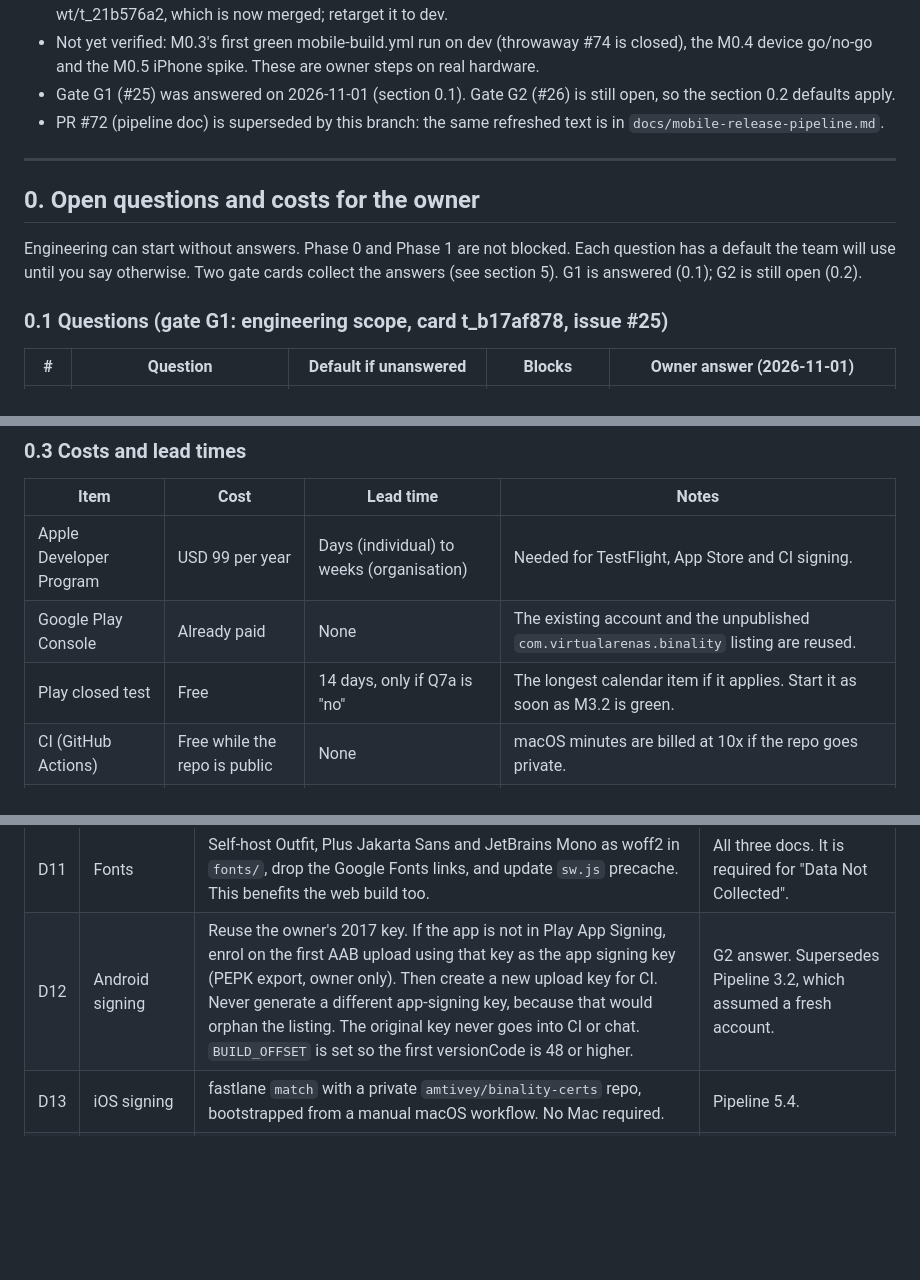
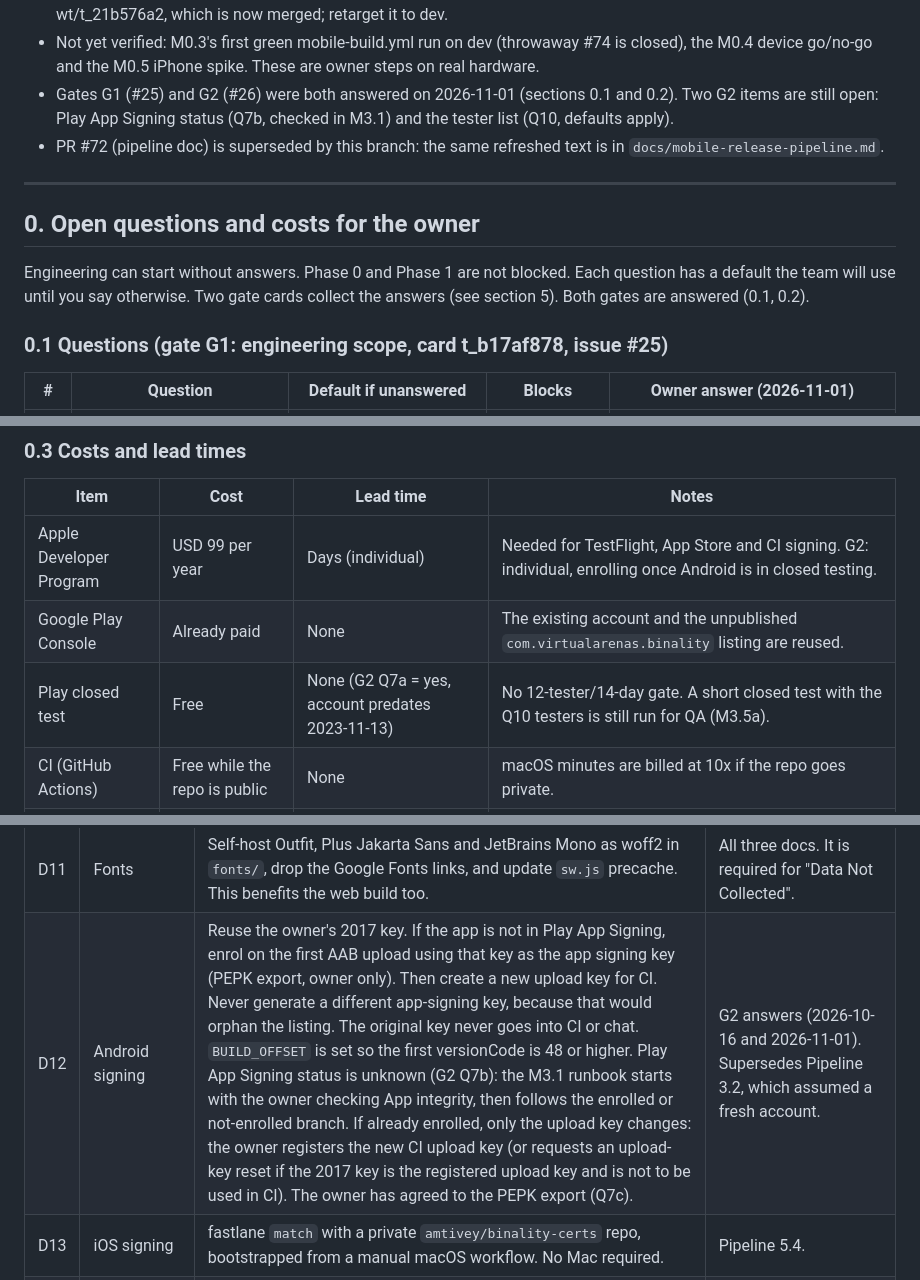
Before and after one commit to amtivey/binality, a Markdown page: docs/mobile-capacitor-plan.md, 3 parts joined by grey strips. Rendered like a GitHub page; blank space fills up the shorter version.

```diff
--- a/docs/mobile-capacitor-plan.md
+++ b/docs/mobile-capacitor-plan.md
@@ -35,8 +35,9 @@ Phase 1 are now code on dev. Device and simulator steps still have not been run.
 - Not yet verified: M0.3's first green mobile-build.yml run on dev (throwaway
   #74 is closed), the M0.4 device go/no-go and the M0.5 iPhone spike. These are
   owner steps on real hardware.
-- Gate G1 (#25) was answered on 2026-11-01 (section 0.1). Gate G2 (#26) is
-  still open, so the section 0.2 defaults apply.
+- Gates G1 (#25) and G2 (#26) were both answered on 2026-11-01 (sections 0.1
+  and 0.2). Two G2 items are still open: Play App Signing status (Q7b, checked
+  in M3.1) and the tester list (Q10, defaults apply).
 - PR #72 (pipeline doc) is superseded by this branch: the same refreshed text
   is in `docs/mobile-release-pipeline.md`.
 
@@ -46,8 +47,8 @@ Phase 1 are now code on dev. Device and simulator steps still have not been run.
 
 Engineering can start without answers. Phase 0 and Phase 1 are not blocked.
 Each question has a default the team will use until you say otherwise. Two
-gate cards collect the answers (see section 5). G1 is answered (0.1); G2 is
-still open (0.2).
+gate cards collect the answers (see section 5). Both gates are answered (0.1,
+0.2).
 
 ### 0.1 Questions (gate G1: engineering scope, card t_b17af878, issue #25)
 
@@ -74,9 +75,9 @@ still open (0.2).
 
 | Item | Cost | Lead time | Notes |
 |---|---|---|---|
-| Apple Developer Program | USD 99 per year | Days (individual) to weeks (organisation) | Needed for TestFlight, App Store and CI signing. |
+| Apple Developer Program | USD 99 per year | Days (individual) | Needed for TestFlight, App Store and CI signing. G2: individual, enrolling once Android is in closed testing. |
 | Google Play Console | Already paid | None | The existing account and the unpublished `com.virtualarenas.binality` listing are reused. |
-| Play closed test | Free | 14 days, only if Q7a is "no" | The longest calendar item if it applies. Start it as soon as M3.2 is green. |
+| Play closed test | Free | None (G2 Q7a = yes, account predates 2023-11-13) | No 12-tester/14-day gate. A short closed test with the Q10 testers is still run for QA (M3.5a). |
 | CI (GitHub Actions) | Free while the repo is public | None | macOS minutes are billed at 10x if the repo goes private. |
 | Mac and iPhone | Optional hardware | None | Makes iOS debugging faster. Not required for the pipeline. |
 | Everything else | Free | | Capacitor, plugins and fastlane are open source. |
@@ -111,7 +112,7 @@ These are settled for implementers. Card bodies repeat the ones they depend on.
 | D9 | Orientation | No lock on any device. iPhone: portrait plus both landscapes. Android: `screenOrientation="fullUser"` and the `configChanges` set from 23856cf. No screen-orientation plugin. No iPad orientation keys in 1.0 (iPhone-only, Q3). | UX 4. G1 2026-11-01 confirmed the Q3 default. Audit listed the plugin as "only if UX locks", and UX does not lock. |
 | D10 | Lock-screen controls | In 1.0, after background audio works. Android: MediaSession in the FGS notification. iOS: `MPNowPlayingInfoCenter` + `MPRemoteCommandCenter`. Play/pause only, no seek. Required for store submission, not for beta. Android is verified on both owner phones. The iOS part (M2.4b) waits for a physical iPhone (G1 Q1 = no). | UX made this P0 (MUX-LIFE-6). Audit made it P2. Resolved toward the UX doc because it supports the App Store 4.2 review argument. |
 | D11 | Fonts | Self-host Outfit, Plus Jakarta Sans and JetBrains Mono as woff2 in `fonts/`, drop the Google Fonts links, and update `sw.js` precache. This benefits the web build too. | All three docs. It is required for "Data Not Collected". |
-| D12 | Android signing | Reuse the owner's 2017 key. If the app is not in Play App Signing, enrol on the first AAB upload using that key as the app signing key (PEPK export, owner only). Then create a new upload key for CI. Never generate a different app-signing key, because that would orphan the listing. The original key never goes into CI or chat. `BUILD_OFFSET` is set so the first versionCode is 48 or higher. | G2 answer. Supersedes Pipeline 3.2, which assumed a fresh account. |
+| D12 | Android signing | Reuse the owner's 2017 key. If the app is not in Play App Signing, enrol on the first AAB upload using that key as the app signing key (PEPK export, owner only). Then create a new upload key for CI. Never generate a different app-signing key, because that would orphan the listing. The original key never goes into CI or chat. `BUILD_OFFSET` is set so the first versionCode is 48 or higher. Play App Signing status is unknown (G2 Q7b): the M3.1 runbook starts with the owner checking App integrity, then follows the enrolled or not-enrolled branch. If already enrolled, only the upload key changes: the owner registers the new CI upload key (or requests an upload-key reset if the 2017 key is the registered upload key and is not to be used in CI). The owner has agreed to the PEPK export (Q7c). | G2 answers (2026-10-16 and 2026-11-01). Supersedes Pipeline 3.2, which assumed a fresh account. |
 | D13 | iOS signing | fastlane `match` with a private `amtivey/binality-certs` repo, bootstrapped from a manual macOS workflow. No Mac required. | Pipeline 5.4. |
 | D14 | CI | `ci.yml` stays for static checks. `scripts/ci-check.sh`'s anti-Capacitor guard is inverted (www/ and node_modules/ must be untracked, capacitor.config.json must be valid JSON). New `mobile-build.yml` (debug, no secrets) and `mobile-release.yml` (tag `mobile-v*`, `mobile-release` environment, owner as required reviewer). Runners pinned to ubuntu-24.04 and macos-26. | Pipeline 5, Audit 5.6. |
 | D15 | Versioning | `package.json` `version` is the marketing version (3.0.0). The build number is the release workflow run_number plus `BUILD_OFFSET`, shared by both platforms. | Pipeline 4. |
```
Also changed, not shown: other parts of docs/mobile-capacitor-plan.md (+9 -9 lines), docs/mobile-release-pipeline.md (+2 -2 lines).
